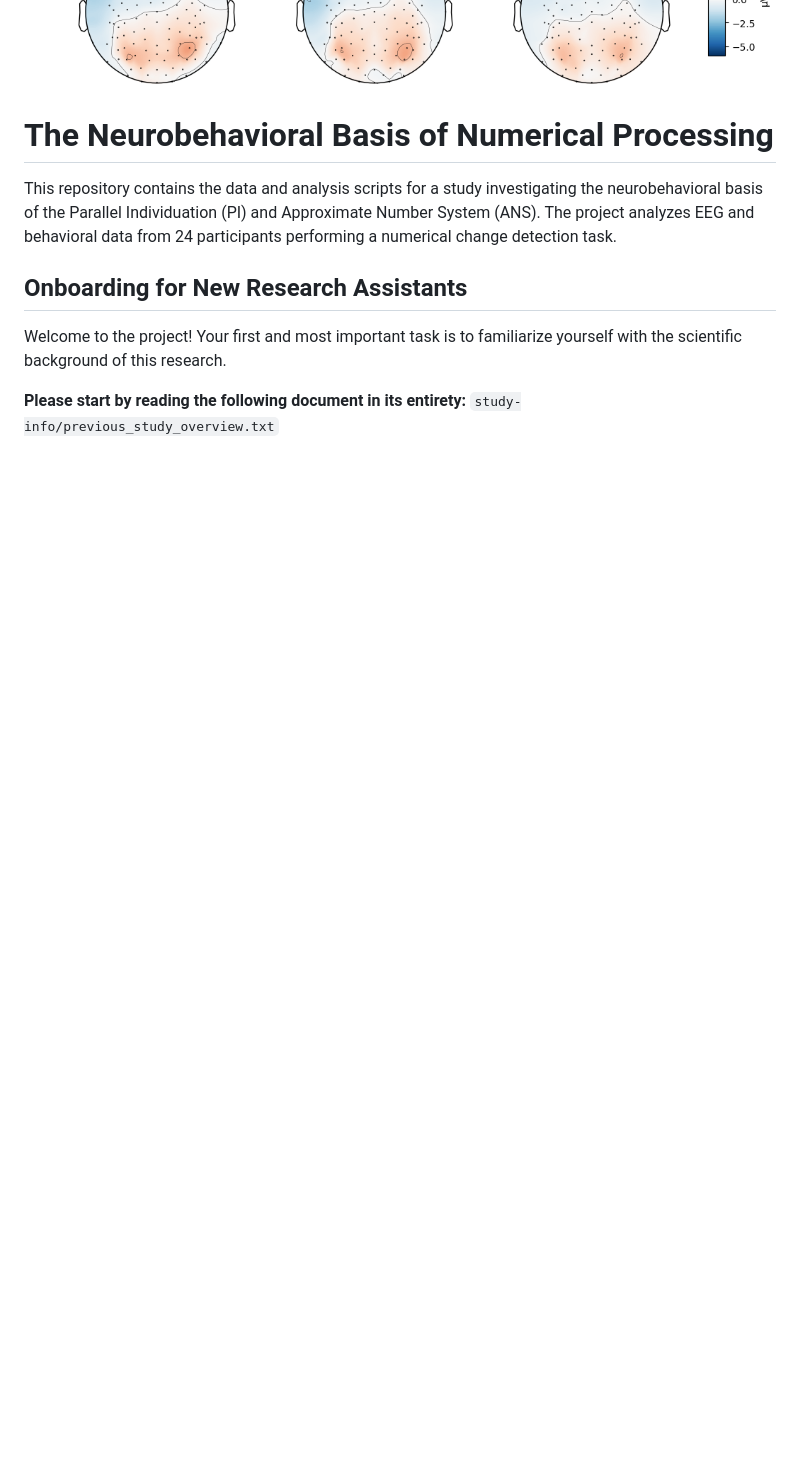
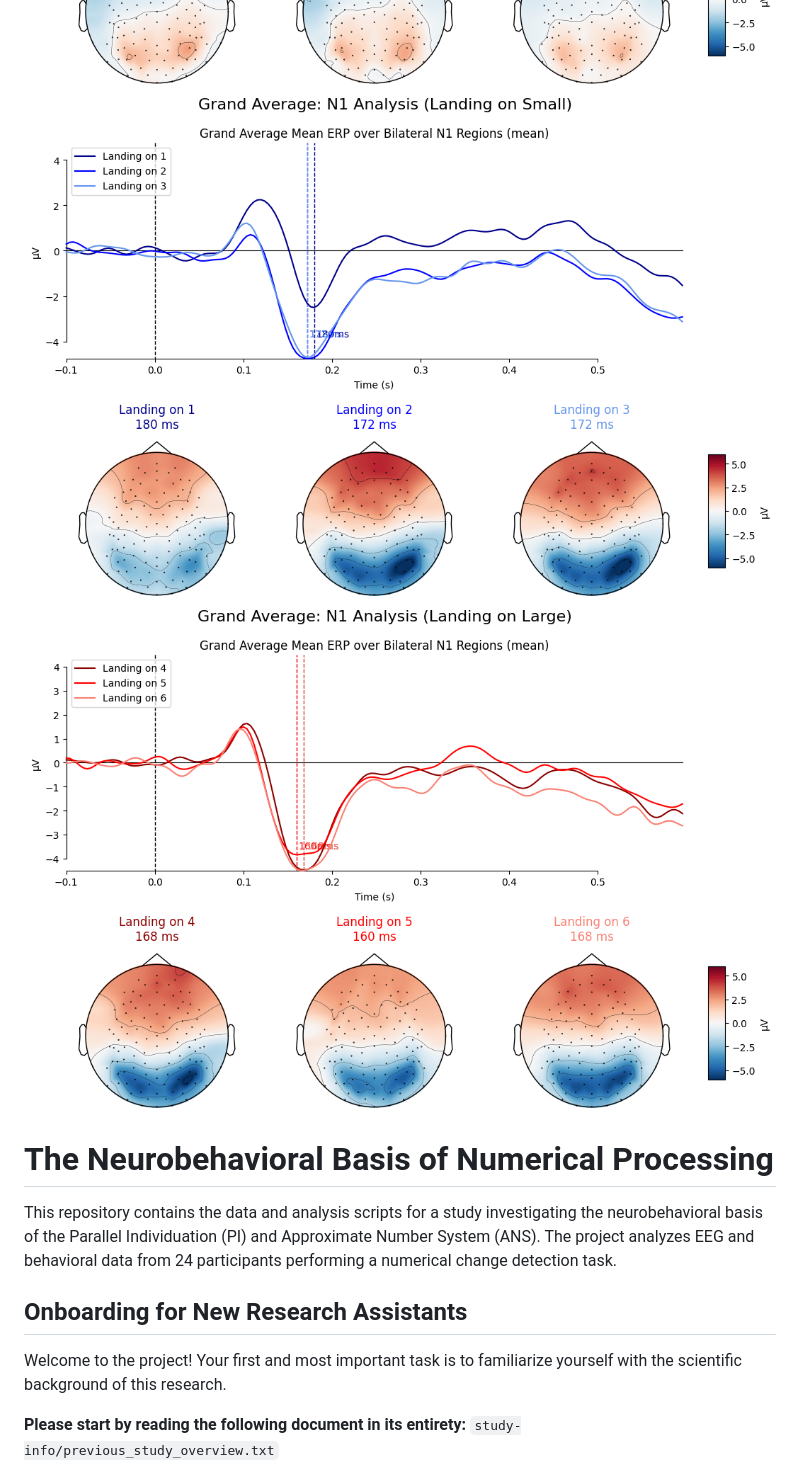
Before and after one commit to yurigushiken/eeg-image-analysis, a Markdown page: README.md, the part around the change. Rendered like a GitHub page; pictures changed too: media/group_n1_plot_landing_on_large.png (added), media/group_n1_plot_landing_on_small.png (added); blank space fills up the shorter version.

Commit message:
docs: add N1 landing plots to README and .gitignore

```diff
--- a/README.md
+++ b/README.md
@@ -1,6 +1,8 @@
 ![N1 Analysis ERP and Topomaps](media/group_n1_plot.png)
 ![P1 Analysis Landing on Small](media/group_p1_plot_landing_on_small.png)
 ![P1 Analysis Landing on Large](media/group_p1_plot_landing_on_large.png)
+![N1 Analysis Landing on Small](media/group_n1_plot_landing_on_small.png)
+![N1 Analysis Landing on Large](media/group_n1_plot_landing_on_large.png)
 
 # The Neurobehavioral Basis of Numerical Processing
 
```
Also changed, not shown: 1 other file.
